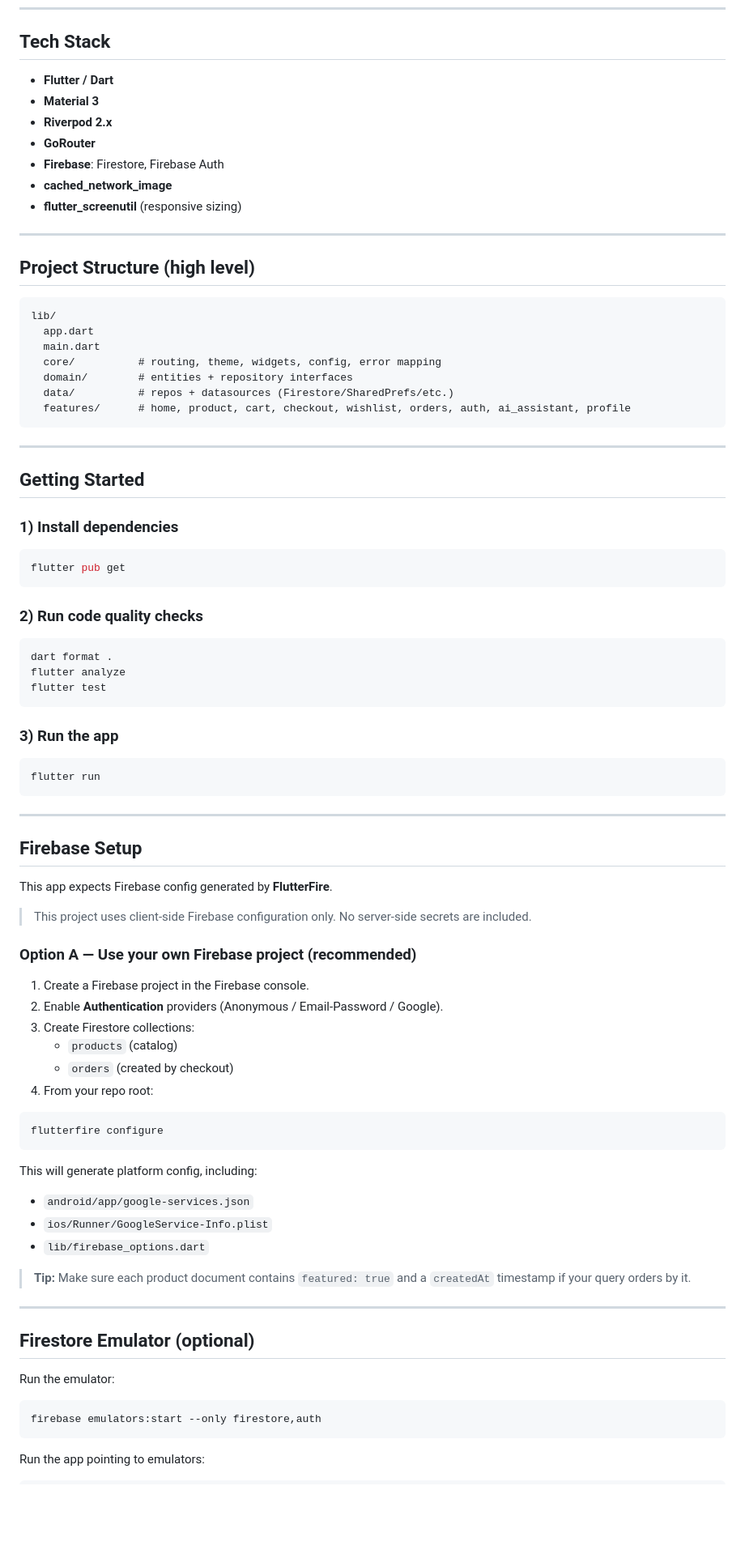
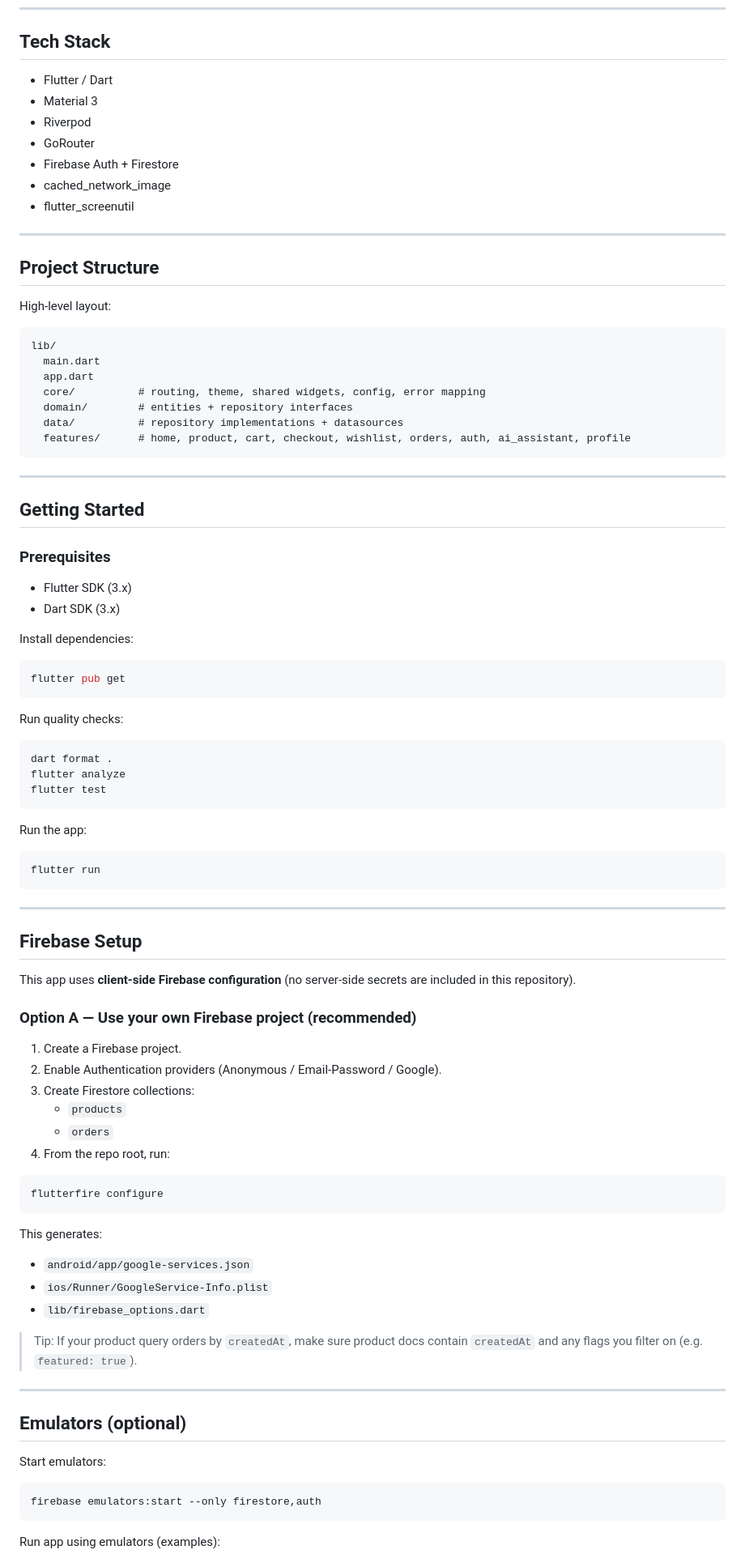
Before and after one commit to Siggmond/nova-commerce, a Markdown page: README.md, the part around one of its changes. Shown at 81% size. Drawn GitHub-style; blank space fills up the shorter version.

````diff
--- a/README.md
+++ b/README.md
@@ -93,25 +91,27 @@ Payment processing and logistics integrations are intentionally out of scope for
 
 ## Tech Stack
 
-- **Flutter / Dart**
-- **Material 3**
-- **Riverpod 2.x**
-- **GoRouter**
-- **Firebase**: Firestore, Firebase Auth
-- **cached_network_image**
-- **flutter_screenutil** (responsive sizing)
+- Flutter / Dart
+- Material 3
+- Riverpod
+- GoRouter
+- Firebase Auth + Firestore
+- cached_network_image
+- flutter_screenutil
 
 ---
 
-## Project Structure (high level)
+## Project Structure
 
-```
+High-level layout:
+
+```text
 lib/
+  main.dart
   app.dart
-  main.dart
-  core/          # routing, theme, widgets, config, error mapping
+  core/          # routing, theme, shared widgets, config, error mapping
   domain/        # entities + repository interfaces
-  data/          # repos + datasources (Firestore/SharedPrefs/etc.)
+  data/          # repository implementations + datasources
   features/      # home, product, cart, checkout, wishlist, orders, auth, ai_assistant, profile
 ```
 
@@ -119,13 +119,17 @@ lib/
 
 ## Getting Started
 
-### 1) Install dependencies
+### Prerequisites
+- Flutter SDK (3.x)
+- Dart SDK (3.x)
+
+Install dependencies:
 
 ```bash
 flutter pub get
 ```
 
-### 2) Run code quality checks
+Run quality checks:
 
 ```bash
 dart format .
@@ -133,7 +137,7 @@ flutter analyze
 flutter test
 ```
 
-### 3) Run the app
+Run the app:
 
 ```bash
 flutter run
@@ -143,38 +147,37 @@ flutter run
 
 ## Firebase Setup
 
-This app expects Firebase config generated by **FlutterFire**.
-> This project uses client-side Firebase configuration only. No server-side secrets are included.
+This app uses **client-side Firebase configuration** (no server-side secrets are included in this repository).
 
 ### Option A — Use your own Firebase project (recommended)
 
-1. Create a Firebase project in the Firebase console.
-2. Enable **Authentication** providers (Anonymous / Email-Password / Google).
+1. Create a Firebase project.
+2. Enable Authentication providers (Anonymous / Email-Password / Google).
 3. Create Firestore collections:
-   - `products` (catalog)
-   - `orders` (created by checkout)
-4. From your repo root:
+   - `products`
+   - `orders`
+4. From the repo root, run:
 
 ```bash
 flutterfire configure
 ```
 
-This will generate platform config, including:
+This generates:
 - `android/app/google-services.json`
 - `ios/Runner/GoogleService-Info.plist`
 - `lib/firebase_options.dart`
 
-> **Tip:** Make sure each product document contains `featured: true` and a `createdAt` timestamp if your query orders by it.
+> Tip: If your product query orders by `createdAt`, make sure product docs contain `createdAt` and any flags you filter on (e.g. `featured: true`).
 
 ---
 
-## Firestore Emulator (optional)
+## Emulators (optional)
 
-Run the emulator:
+Start emulators:
 
 ```bash
 firebase emulators:start --only firestore,auth
 ```
 
-Run the app pointing to emulators:
+Run app using emulators (examples):
 
````
Also changed, not shown: other parts of README.md (+72 -66 lines).
